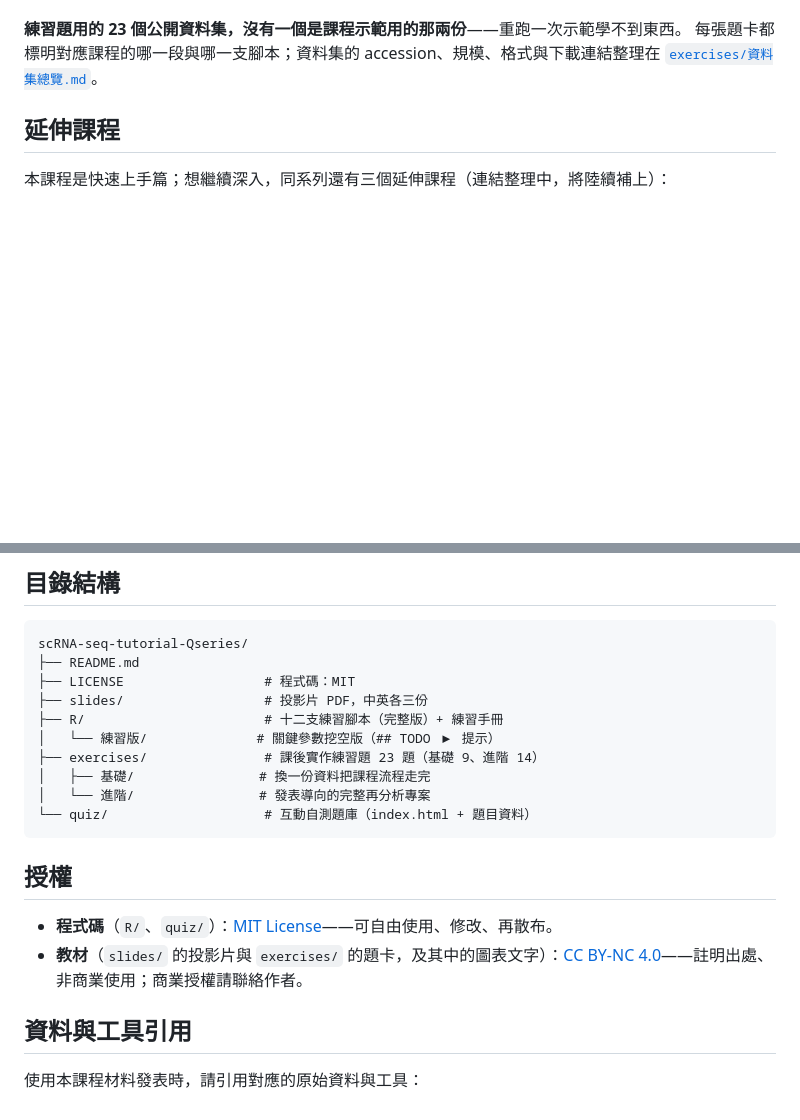
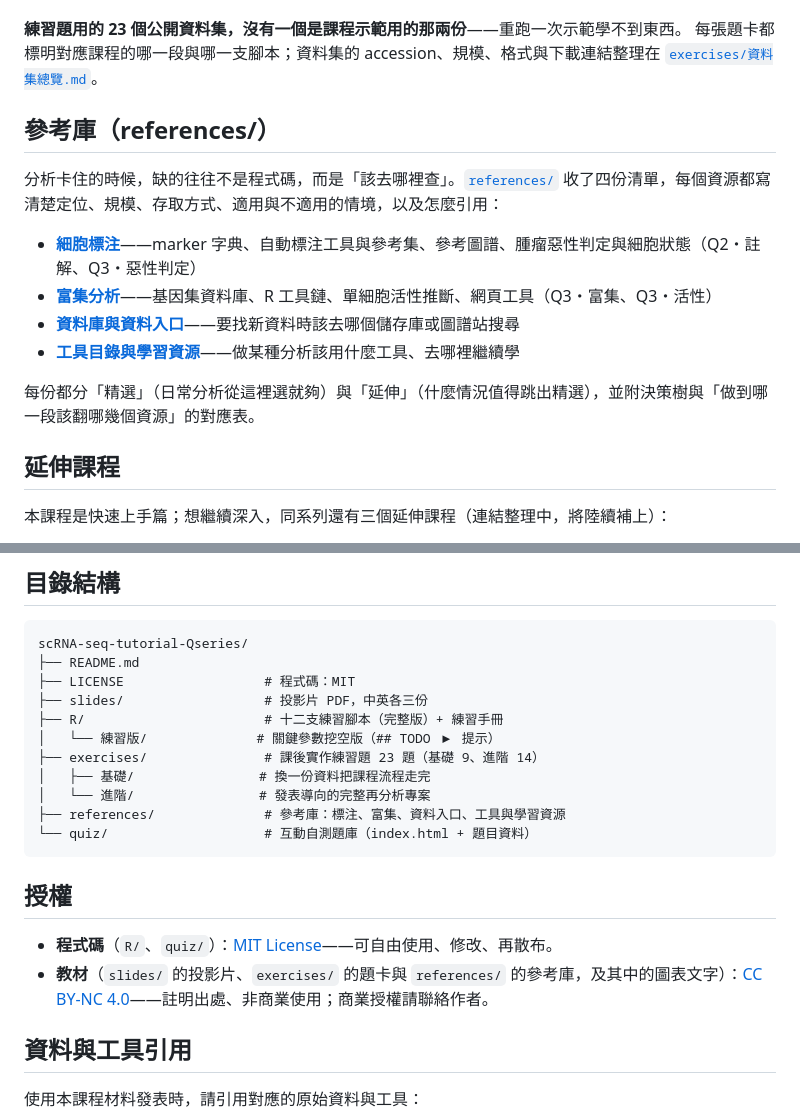
Before and after one commit to Charlene717/scRNA-seq-tutorial-Qseries, a Markdown page: R/README.md, 2 parts joined by grey strips. GitHub-like rendering; blank space fills up the shorter version.

Commit message:
Add reference

````diff
--- a/R/README.md
+++ b/R/README.md
@@ -117,6 +117,17 @@
 每張題卡都標明對應課程的哪一段與哪一支腳本；資料集的 accession、規模、格式與下載連結整理在
 [`exercises/資料集總覽.md`](exercises/資料集總覽.md)。
 
+## 參考庫（references/）
+
+分析卡住的時候，缺的往往不是程式碼，而是「該去哪裡查」。[`references/`](references/) 收了四份清單，每個資源都寫清楚定位、規模、存取方式、適用與不適用的情境，以及怎麼引用：
+
+- [**細胞標注**](references/01_細胞標注.md)——marker 字典、自動標注工具與參考集、參考圖譜、腫瘤惡性判定與細胞狀態（Q2・註解、Q3・惡性判定）
+- [**富集分析**](references/02_富集分析.md)——基因集資料庫、R 工具鏈、單細胞活性推斷、網頁工具（Q3・富集、Q3・活性）
+- [**資料庫與資料入口**](references/03_資料庫與資料入口.md)——要找新資料時該去哪個儲存庫或圖譜站搜尋
+- [**工具目錄與學習資源**](references/04_工具目錄與學習資源.md)——做某種分析該用什麼工具、去哪裡繼續學
+
+每份都分「精選」（日常分析從這裡選就夠）與「延伸」（什麼情況值得跳出精選），並附決策樹與「做到哪一段該翻哪幾個資源」的對應表。
+
 ## 延伸課程
 
 本課程是快速上手篇；想繼續深入，同系列還有三個延伸課程（連結整理中，將陸續補上）：
@@ -137,13 +148,14 @@ scRNA-seq-tutorial-Qseries/
 ├── exercises/               # 課後實作練習題 23 題（基礎 9、進階 14）
 │   ├── 基礎/                # 換一份資料把課程流程走完
 │   └── 進階/                # 發表導向的完整再分析專案
+├── references/              # 參考庫：標注、富集、資料入口、工具與學習資源
 └── quiz/                    # 互動自測題庫（index.html + 題目資料）
 ```
 
 ## 授權
 
 - **程式碼**（`R/`、`quiz/`）：[MIT License](LICENSE)——可自由使用、修改、再散布。
-- **教材**（`slides/` 的投影片與 `exercises/` 的題卡，及其中的圖表文字）：[CC BY-NC 4.0](https://creativecommons.org/licenses/by-nc/4.0/deed.zh-hant)——註明出處、非商業使用；商業授權請聯絡作者。
+- **教材**（`slides/` 的投影片、`exercises/` 的題卡與 `references/` 的參考庫，及其中的圖表文字）：[CC BY-NC 4.0](https://creativecommons.org/licenses/by-nc/4.0/deed.zh-hant)——註明出處、非商業使用；商業授權請聯絡作者。
 
 ## 資料與工具引用
 
````
